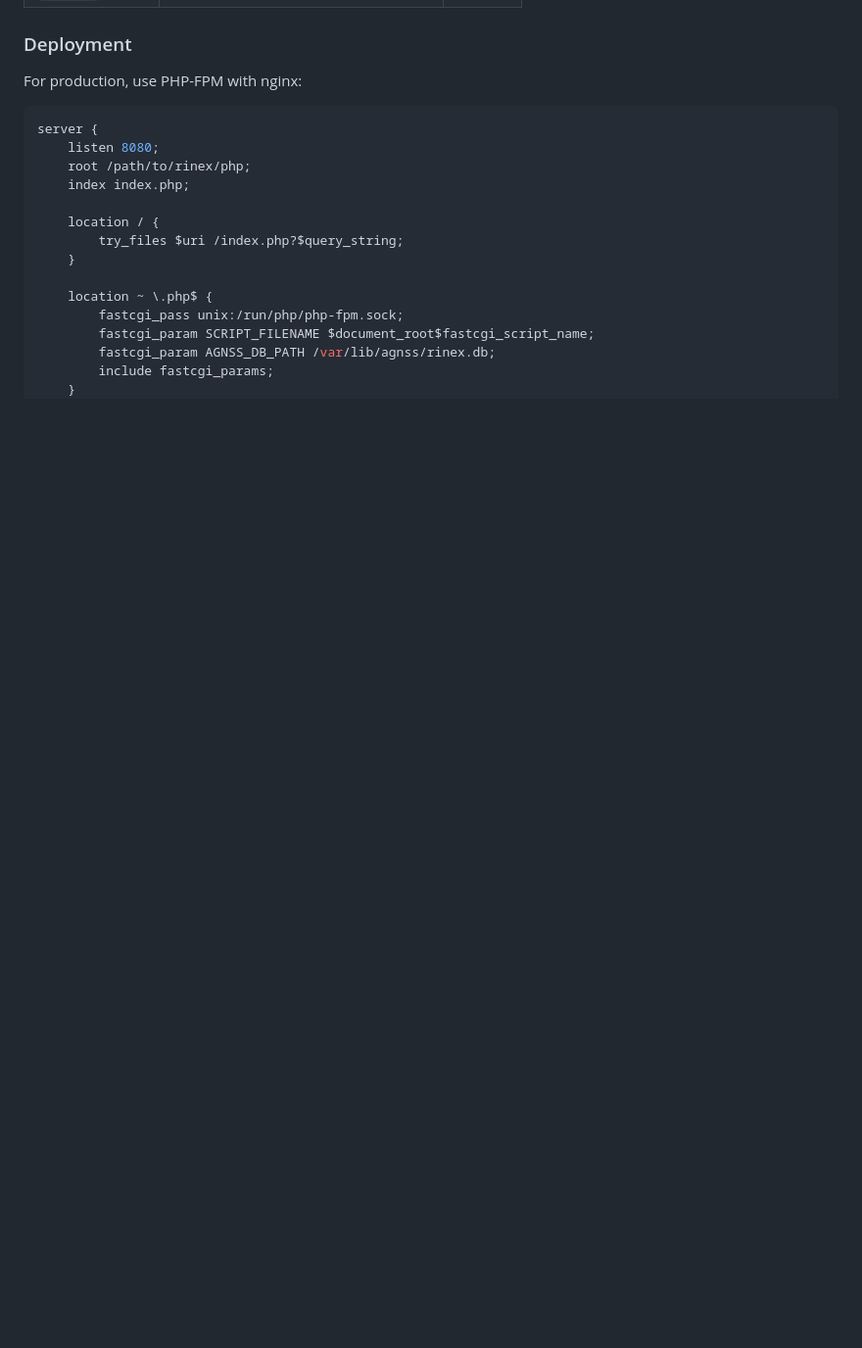
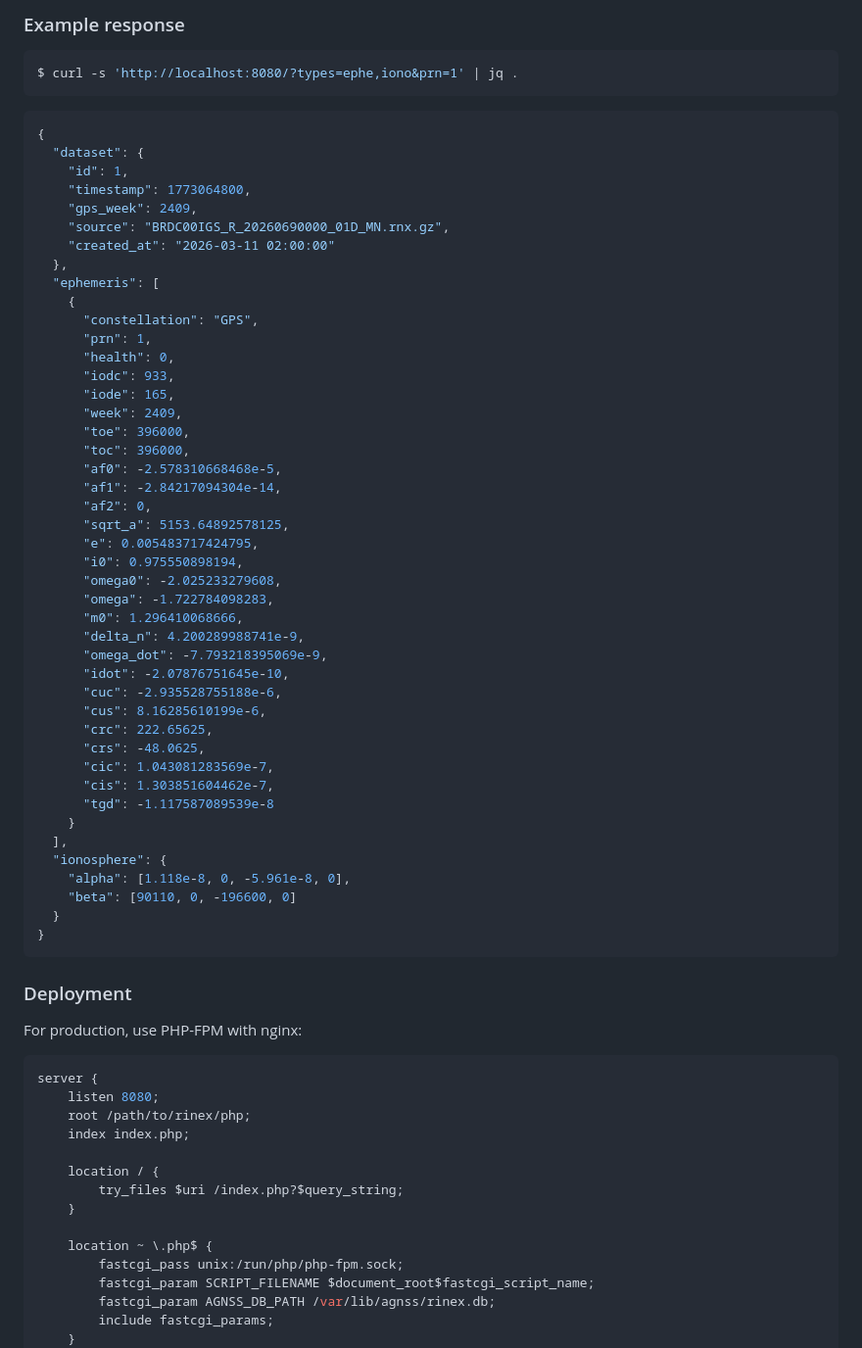
Before and after one commit to vjardin/nrf-agps, a Markdown page: README.md, the part around one of its changes. Shown at 98% size. Drawn GitHub-style; blank space fills up the shorter version.

````diff
--- a/README.md
+++ b/README.md
@@ -127,3 +180,55 @@ curl http://localhost:8080/?types=ephe,alm,iono,utc,loc
+### Example response
+
+```sh
+$ curl -s 'http://localhost:8080/?types=ephe,iono&prn=1' | jq .
+```
+
+```json
+{
+  "dataset": {
+    "id": 1,
+    "timestamp": 1773064800,
+    "gps_week": 2409,
+    "source": "BRDC00IGS_R_20260690000_01D_MN.rnx.gz",
+    "created_at": "2026-03-11 02:00:00"
+  },
+  "ephemeris": [
+    {
+      "constellation": "GPS",
+      "prn": 1,
+      "health": 0,
+      "iodc": 933,
+      "iode": 165,
+      "week": 2409,
+      "toe": 396000,
+      "toc": 396000,
+      "af0": -2.578310668468e-5,
+      "af1": -2.84217094304e-14,
+      "af2": 0,
+      "sqrt_a": 5153.64892578125,
+      "e": 0.005483717424795,
+      "i0": 0.975550898194,
+      "omega0": -2.025233279608,
+      "omega": -1.722784098283,
+      "m0": 1.296410068666,
+      "delta_n": 4.200289988741e-9,
+      "omega_dot": -7.793218395069e-9,
+      "idot": -2.07876751645e-10,
+      "cuc": -2.935528755188e-6,
+      "cus": 8.16285610199e-6,
+      "crc": 222.65625,
+      "crs": -48.0625,
+      "cic": 1.043081283569e-7,
+      "cis": 1.303851604462e-7,
+      "tgd": -1.117587089539e-8
+    }
+  ],
+  "ionosphere": {
+    "alpha": [1.118e-8, 0, -5.961e-8, 0],
+    "beta": [90110, 0, -196600, 0]
+  }
+}
+```
 
 ### Deployment
 
````
Also changed, not shown: other parts of README.md (+59 -6 lines).
